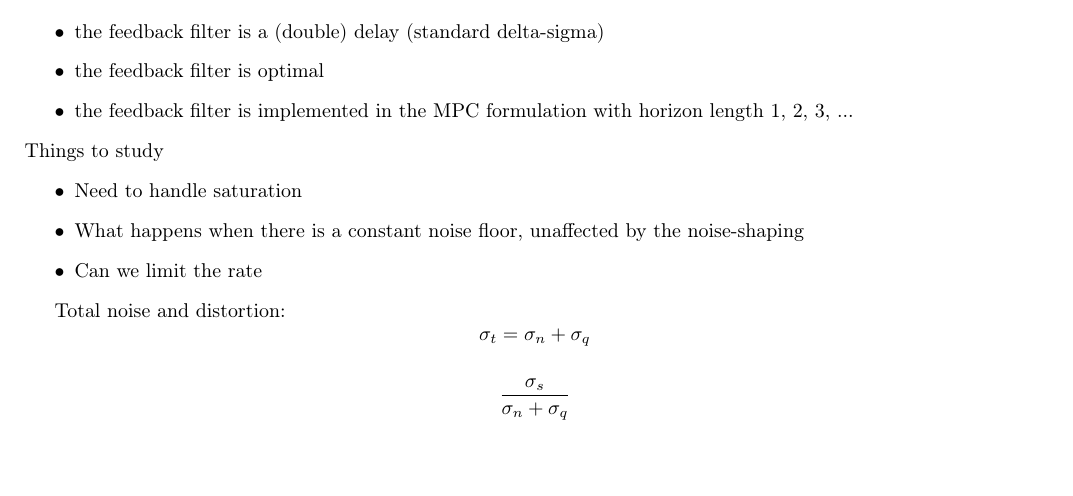
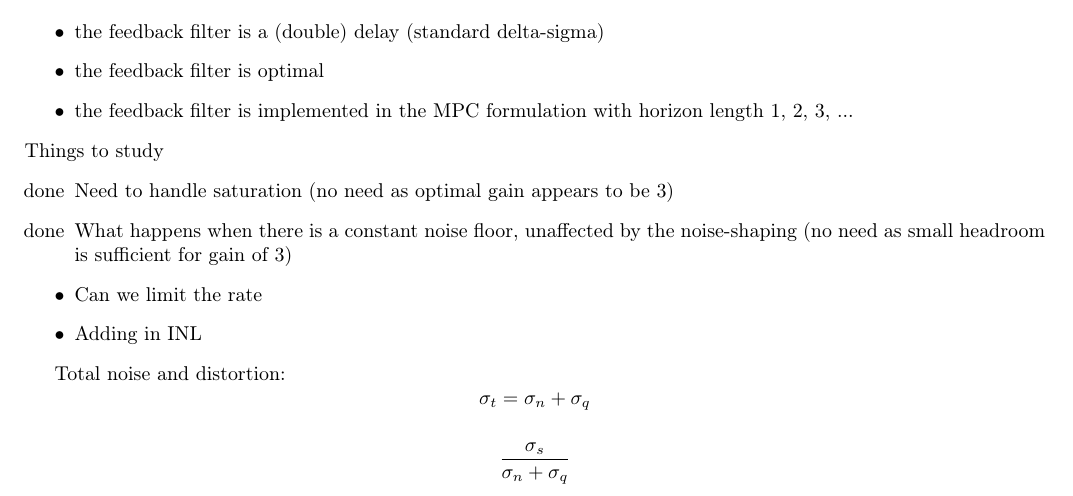
Before and after one commit to bikas3121/Optimal_NSF_MPC, a LaTeX document (Report/main.tex): part of page 13 of 13, cut so that both start at the same text. Compiled offline with pdfLaTeX.

Commit message:
Updates from Overleaf

```diff
--- a/Report/main.tex
+++ b/Report/main.tex
@@ -955,9 +955,10 @@ What is $\bar{e}$ when
 \end{itemize}
 Things to study
 \begin{itemize}
-    \item Need to handle saturation
-    \item What happens when there is a constant noise floor, unaffected by the noise-shaping
+    \item[done] Need to handle saturation (no need as optimal gain appears to be 3)
+    \item[done] What happens when there is a constant noise floor, unaffected by the noise-shaping (no need as small headroom is sufficient for gain of 3)
     \item Can we limit the rate
+    \item Adding in INL
 \end{itemize}
 
 Total noise and distortion:
```
